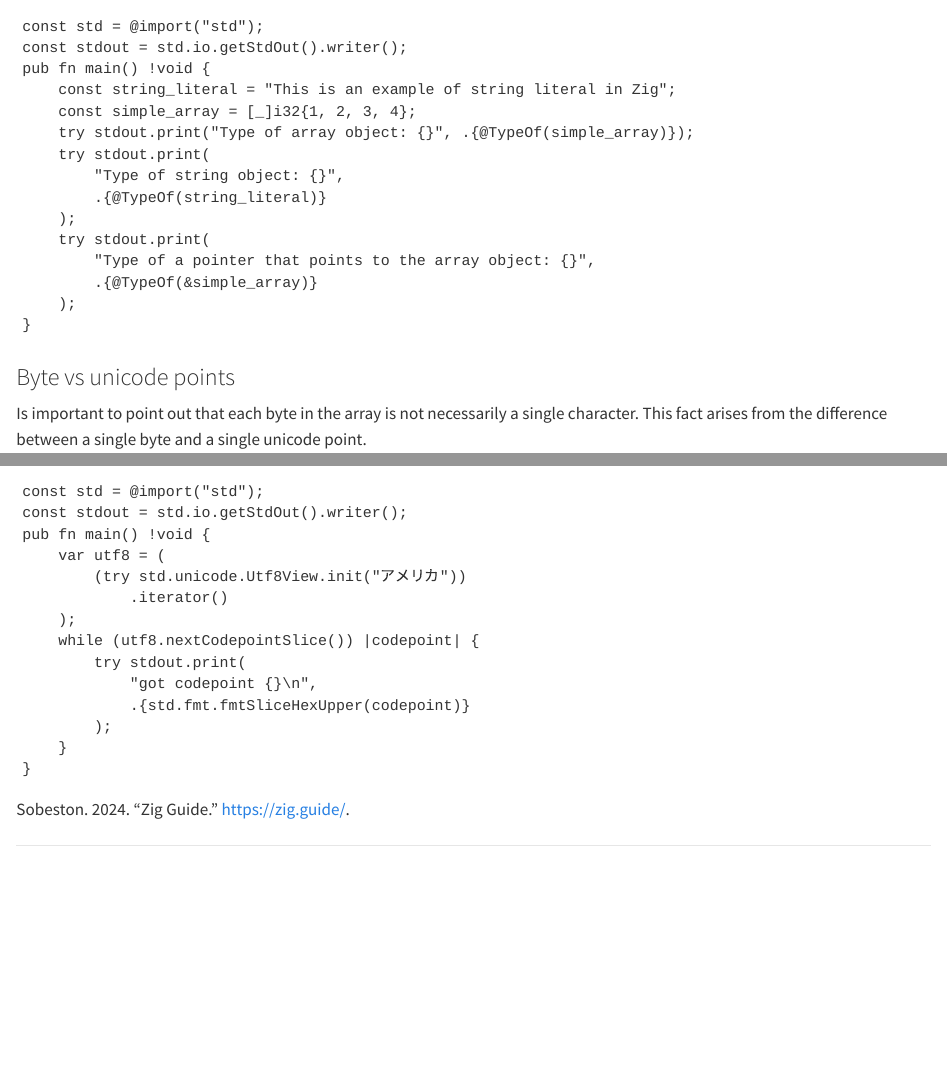
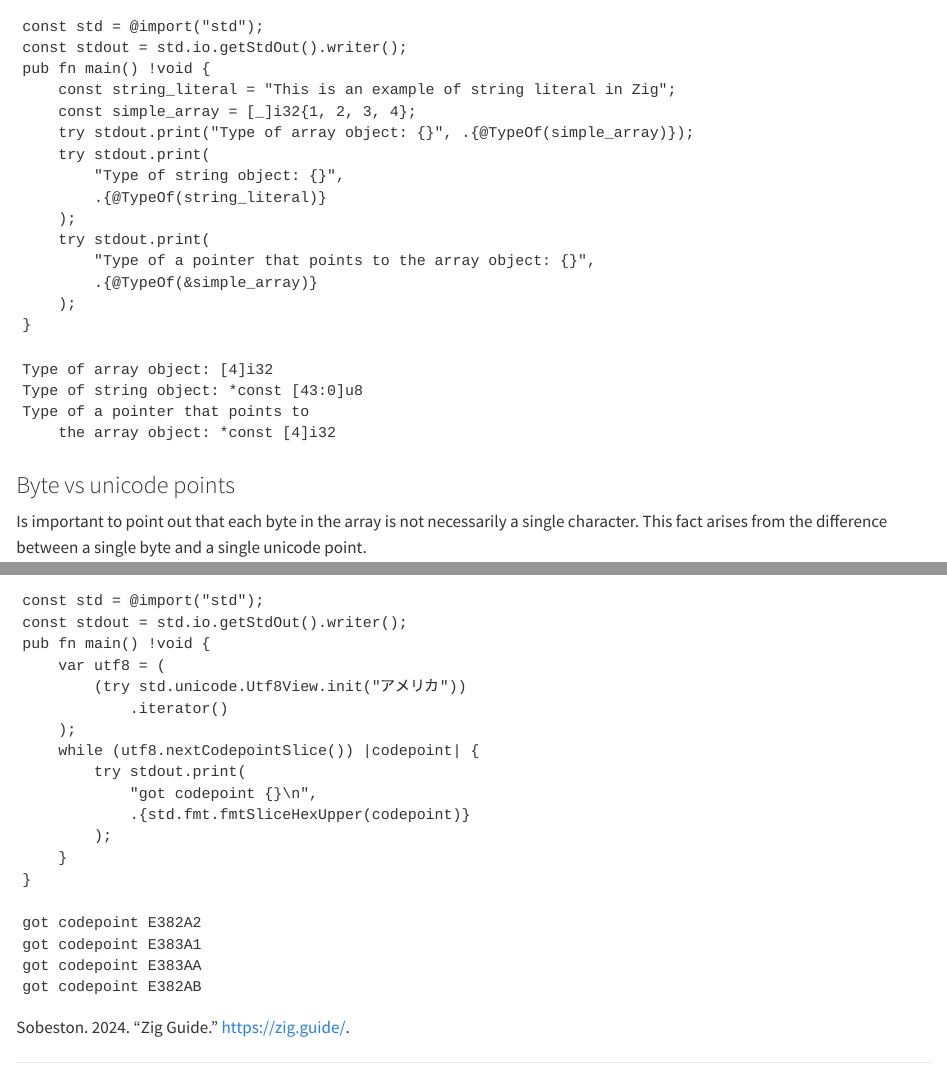
Before and after one commit to pedropark99/zig-book, a Quarto document (Chapters/01-zig-weird.qmd): the page in a window 1100 px wide, from 250 px down, and a second part further down, joined at a grey line. Rendered offline with R 4.5, knitr and Pandoc in place of Quarto, with nearby package versions; the code chunks are not run, so their results and figures are left out.

Commit message:
Add content

````diff
--- a/Chapters/01-zig-weird.qmd
+++ b/Chapters/01-zig-weird.qmd
@@ -1247,6 +1248,13 @@ pub fn main() !void {
         .{@TypeOf(&simple_array)}
     );
 }
+```
+
+```
+Type of array object: [4]i32
+Type of string object: *const [43:0]u8
+Type of a pointer that points to
+    the array object: *const [4]i32
 ```
 
 
@@ -1321,3 +1330,10 @@ pub fn main() !void {
     }
 }
 ```
+
+```
+got codepoint E382A2
+got codepoint E383A1
+got codepoint E383AA
+got codepoint E382AB
+```
````
Also changed, not shown: docs/search.json, Chapters/01-zig-weird.qmd (4 more changed lines), 2 other files.
